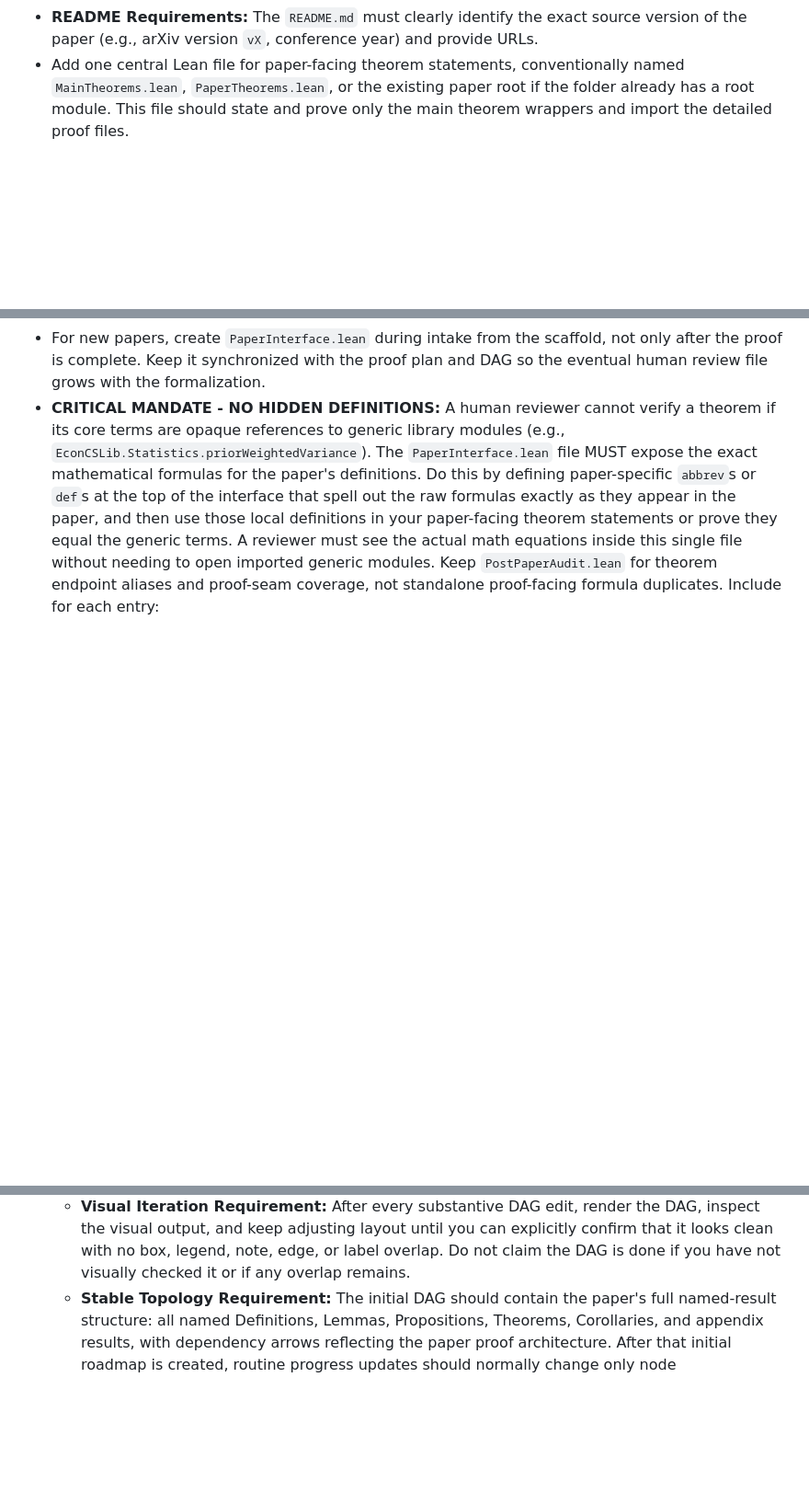
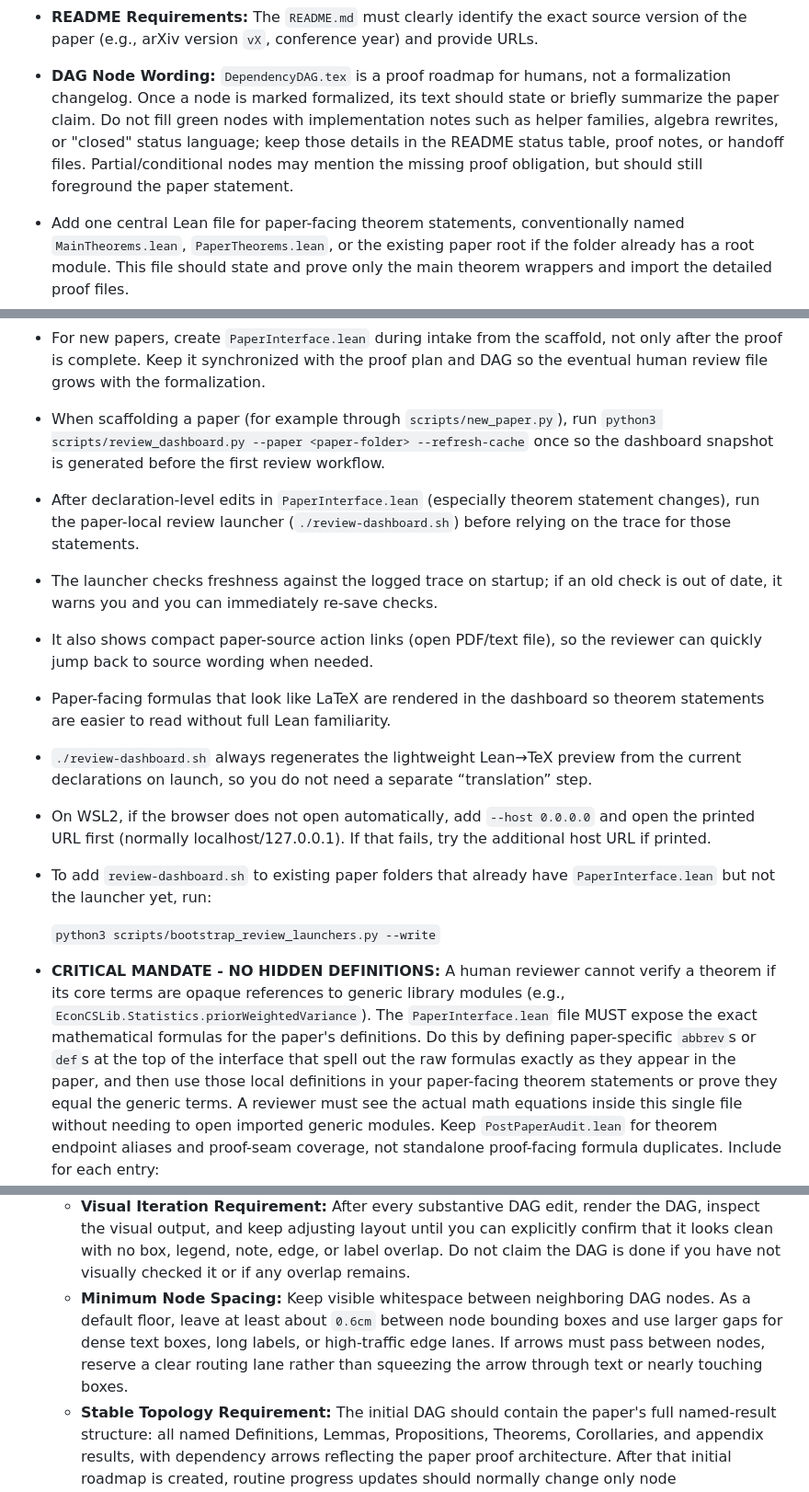
Before and after one commit to nikhgarg/EconCSLib, a Markdown page: skills/econcs-formalizer/SKILL.md, 3 parts joined by grey strips. Shown at 92% size. Rendered like a GitHub page; blank space fills up the shorter version.

```diff
--- a/skills/econcs-formalizer/SKILL.md
+++ b/skills/econcs-formalizer/SKILL.md
@@ -228,6 +231,13 @@ the Lean statements against the paper.
 - **Reproducible PDF and text cache:** A copy of the source PDF must be downloaded once and kept in the local paper folder so humans and agents can read exactly what is being reproduced. Immediately run `pdftotext Source.pdf Source.txt` in the same folder and use that cached text file for named-statement searches. Because of the local `.gitignore`, the PDF will not be committed to Git, preventing repository bloat; the `.txt` cache should remain beside the PDF unless the paper has a copyright or licensing reason not to track extracted text. Work from these local files; do not repeatedly search the web or re-run extraction unless the source PDF changes.
 - **README Requirements:** The `README.md` must clearly identify the exact
   source version of the paper (e.g., arXiv version `vX`, conference year) and provide URLs.
+- **DAG Node Wording:** `DependencyDAG.tex` is a proof roadmap for humans, not
+  a formalization changelog. Once a node is marked formalized, its text should
+  state or briefly summarize the paper claim. Do not fill green nodes with
+  implementation notes such as helper families, algebra rewrites, or "closed"
+  status language; keep those details in the README status table, proof notes,
+  or handoff files. Partial/conditional nodes may mention the missing proof
+  obligation, but should still foreground the paper statement.
 - Add one central Lean file for paper-facing theorem statements, conventionally
   named `MainTheorems.lean`, `PaperTheorems.lean`, or the existing paper root if
   the folder already has a root module. This file should state and prove only
@@ -245,6 +255,28 @@ the Lean statements against the paper.
 - For new papers, create `PaperInterface.lean` during intake from the scaffold,
   not only after the proof is complete. Keep it synchronized with the proof plan
   and DAG so the eventual human review file grows with the formalization.
+- When scaffolding a paper (for example through `scripts/new_paper.py`), run
+  `python3 scripts/review_dashboard.py --paper <paper-folder> --refresh-cache`
+  once so the dashboard snapshot is generated before the first review workflow.
+- After declaration-level edits in `PaperInterface.lean` (especially theorem
+  statement changes), run the paper-local review launcher (`./review-dashboard.sh`)
+  before relying on the trace for those statements.
+- The launcher checks freshness against the logged trace on startup; if an old
+  check is out of date, it warns you and you can immediately re-save checks.
+- It also shows compact paper-source action links (open PDF/text file), so the
+  reviewer can quickly jump back to source wording when needed.
+- Paper-facing formulas that look like LaTeX are rendered in the dashboard so
+  theorem statements are easier to read without full Lean familiarity.
+- `./review-dashboard.sh` always regenerates the lightweight Lean→TeX preview from
+  the current declarations on launch, so you do not need a separate “translation”
+  step.
+- On WSL2, if the browser does not open automatically, add `--host 0.0.0.0` and
+  open the printed URL first (normally localhost/127.0.0.1). If that fails, try
+  the additional host URL if printed.
+- To add `review-dashboard.sh` to existing paper folders that already have
+  `PaperInterface.lean` but not the launcher yet, run:
+
+  `python3 scripts/bootstrap_review_launchers.py --write`
 - **CRITICAL MANDATE - NO HIDDEN DEFINITIONS:** A human reviewer cannot verify a theorem if its core terms are opaque references to generic library modules (e.g., `EconCSLib.Statistics.priorWeightedVariance`). The `PaperInterface.lean` file MUST expose the exact mathematical formulas for the paper's definitions. Do this by defining paper-specific `abbrev`s or `def`s at the top of the interface that spell out the raw formulas exactly as they appear in the paper, and then use those local definitions in your paper-facing theorem statements or prove they equal the generic terms. A reviewer must see the actual math equations inside this single file without needing to open imported generic modules. Keep `PostPaperAudit.lean` for theorem endpoint aliases and proof-seam coverage, not standalone proof-facing formula duplicates.
   Include for each entry:
   1. the declaration name,
@@ -304,6 +336,12 @@ the Lean statements against the paper.
     conditional/caveated, not green.
 - **DAG Formatting and Clarity Mandates:**
   - **Visual Iteration Requirement:** After every substantive DAG edit, render the DAG, inspect the visual output, and keep adjusting layout until you can explicitly confirm that it looks clean with no box, legend, note, edge, or label overlap. Do not claim the DAG is done if you have not visually checked it or if any overlap remains.
+  - **Minimum Node Spacing:** Keep visible whitespace between neighboring DAG
+    nodes. As a default floor, leave at least about `0.6cm` between node
+    bounding boxes and use larger gaps for dense text boxes, long labels, or
+    high-traffic edge lanes. If arrows must pass between nodes, reserve a clear
+    routing lane rather than squeezing the arrow through text or nearly touching
+    boxes.
   - **Stable Topology Requirement:** The initial DAG should contain the paper's full named-result structure: all named Definitions, Lemmas, Propositions, Theorems, Corollaries, and appendix results, with dependency arrows reflecting the paper proof architecture. After that initial roadmap is created, routine progress updates should normally change only node status/style/text, not add new boxes or arrows. Add or remove boxes/arrows only when the initial named-result inventory was incomplete or a genuine paper dependency was discovered to be missing/wrong; if topology changes, rerender and re-check for overlap.
   - The DAG must encode formalization status and node type explicitly by using the preamble styles.
   - **Node Content:** Node text MUST begin with a bolded header indicating the Theorem/Lemma/Definition name and, if available, its location in the paper (e.g., `\textbf{Theorem 1 (Section 4)} \\ Description` or `\textbf{Lemma 12 (App. E)} \\ Symmetry reduction`). Provide a brief, readable description on the following line(s).
```
Also changed, not shown: other parts of skills/econcs-formalizer/SKILL.md (+18 -0 lines).
